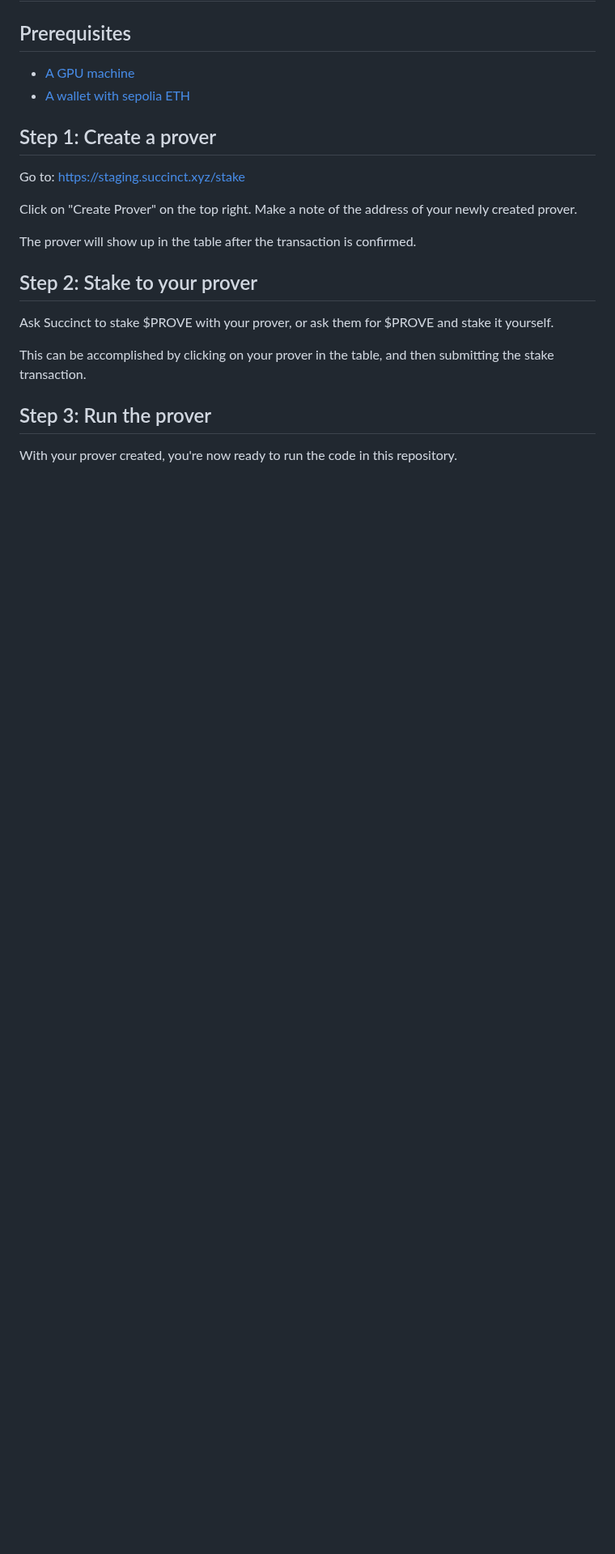
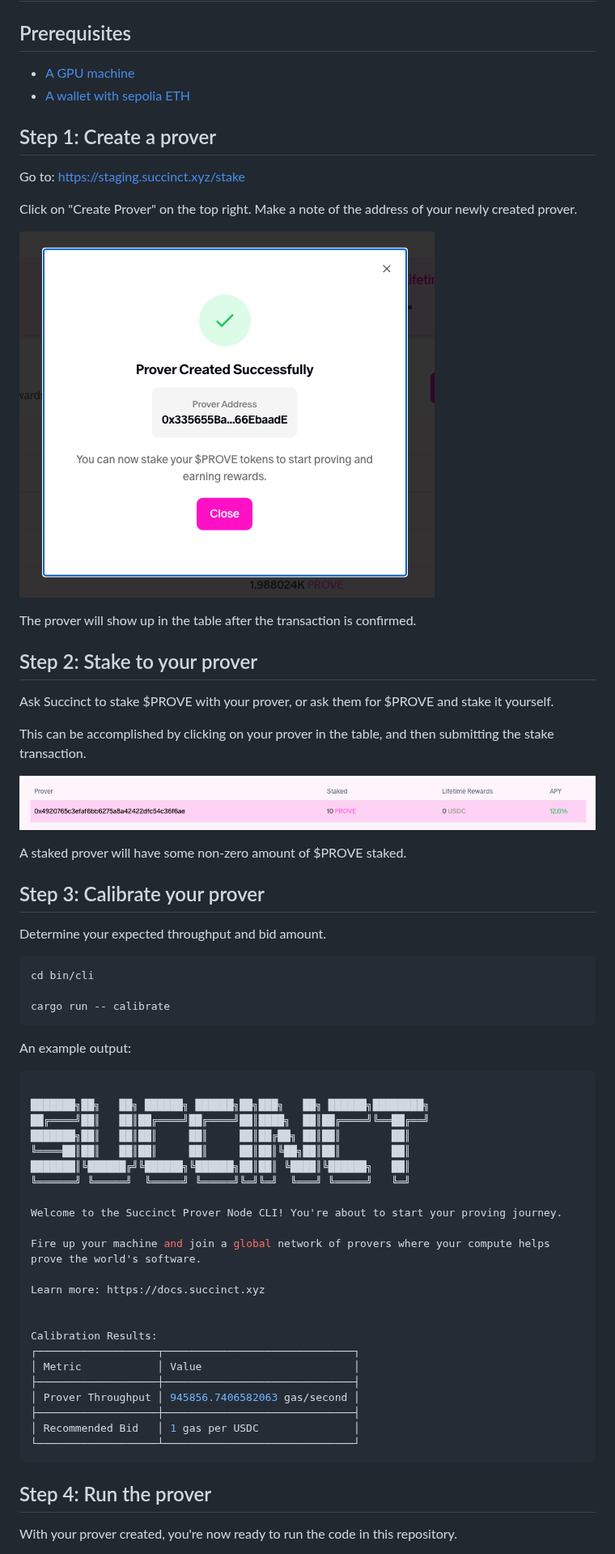
Before and after one commit to succinctlabs/network, a Markdown page: GETTING_STARTED.md, the part around one of its changes. Shown at 81% size. GitHub-like rendering; pictures changed too: media/1-prover.png (added), media/2-staked.png (added); blank space fills up the shorter version.

Commit message:
docs: calibrate and media

````diff
--- a/GETTING_STARTED.md
+++ b/GETTING_STARTED.md
@@ -11,6 +11,8 @@ Go to: [https://staging.succinct.xyz/stake](https://staging.succinct.xyz/stake)
 
 Click on "Create Prover" on the top right. Make a note of the address of your newly created prover.
 
+![Create Prover](./media/1-prover.png)
+
 The prover will show up in the table after the transaction is confirmed.
 
 ## Step 2: Stake to your prover
@@ -20,7 +22,49 @@ Ask Succinct to stake $PROVE with your prover, or ask them for $PROVE and stake
 This can be accomplished by clicking on your prover in the table, and then submitting the stake
 transaction.
 
-## Step 3: Run the prover
+![Stake](./media/2-staked.png)
+
+A staked prover will have some non-zero amount of $PROVE staked.
+
+## Step 3: Calibrate your prover
+
+Determine your expected throughput and bid amount.
+
+```sh
+cd bin/cli
+
+cargo run -- calibrate
+```
+
+An example output:
+
+```sh
+
+███████╗██╗   ██╗ ██████╗ ██████╗██╗███╗   ██╗ ██████╗████████╗
+██╔════╝██║   ██║██╔════╝██╔════╝██║████╗  ██║██╔════╝╚══██╔══╝
+███████╗██║   ██║██║     ██║     ██║██╔██╗ ██║██║        ██║
+╚════██║██║   ██║██║     ██║     ██║██║╚██╗██║██║        ██║
+███████║╚██████╔╝╚██████╗╚██████╗██║██║ ╚████║╚██████╗   ██║
+╚══════╝ ╚═════╝  ╚═════╝ ╚═════╝╚═╝╚═╝  ╚═══╝ ╚═════╝   ╚═╝
+
+Welcome to the Succinct Prover Node CLI! You're about to start your proving journey.
+
+Fire up your machine and join a global network of provers where your compute helps prove the world's software.
+
+Learn more: https://docs.succinct.xyz
+
+
+Calibration Results:
+┌───────────────────┬──────────────────────────────┐
+│ Metric            │ Value                        │
+├───────────────────┼──────────────────────────────┤
+│ Prover Throughput │ 945856.7406582063 gas/second │
+├───────────────────┼──────────────────────────────┤
+│ Recommended Bid   │ 1 gas per USDC               │
+└───────────────────┴──────────────────────────────┘
+```
+
+## Step 4: Run the prover
 
 With your prover created, you're now ready to run the code in this repository.
 
````
Also changed, not shown: other parts of GETTING_STARTED.md (+14 -9 lines), 1 other file.
